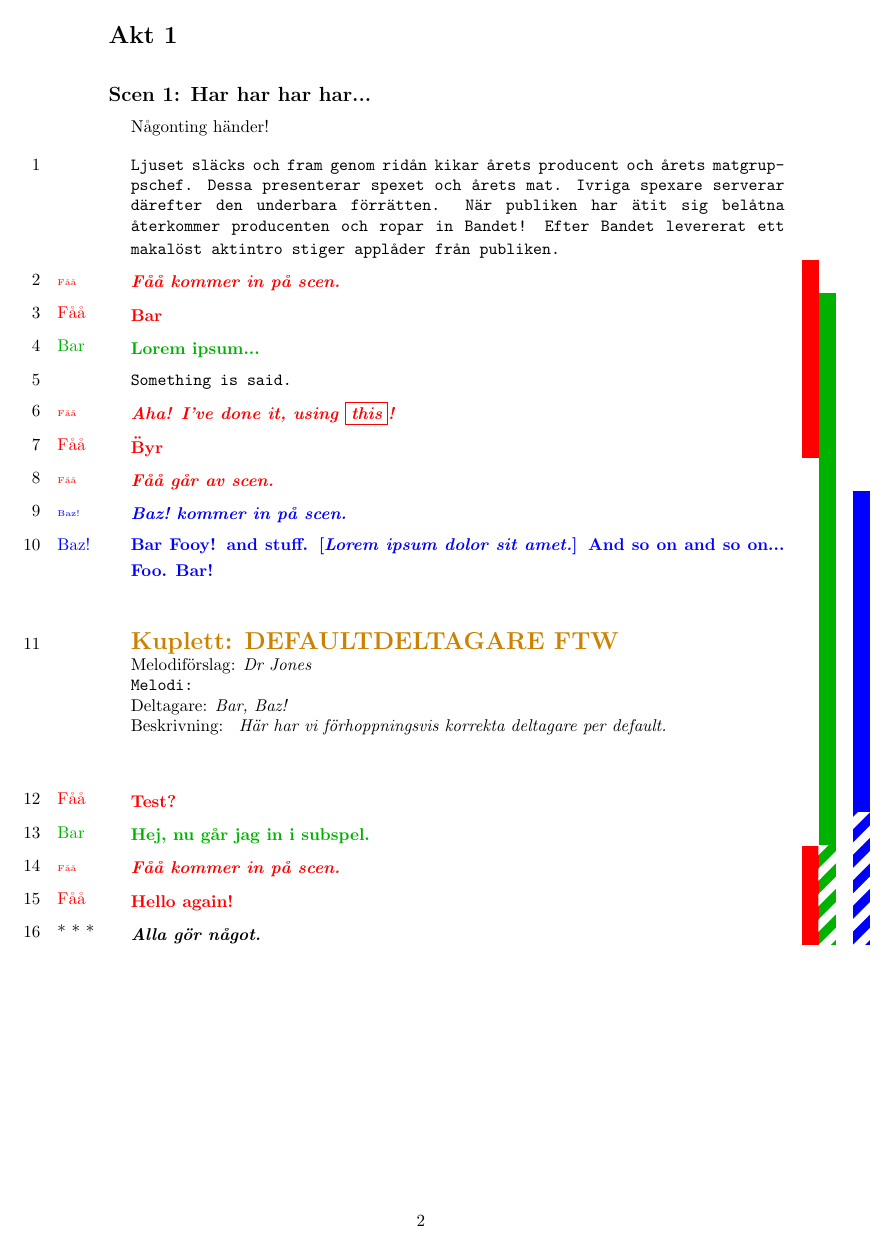
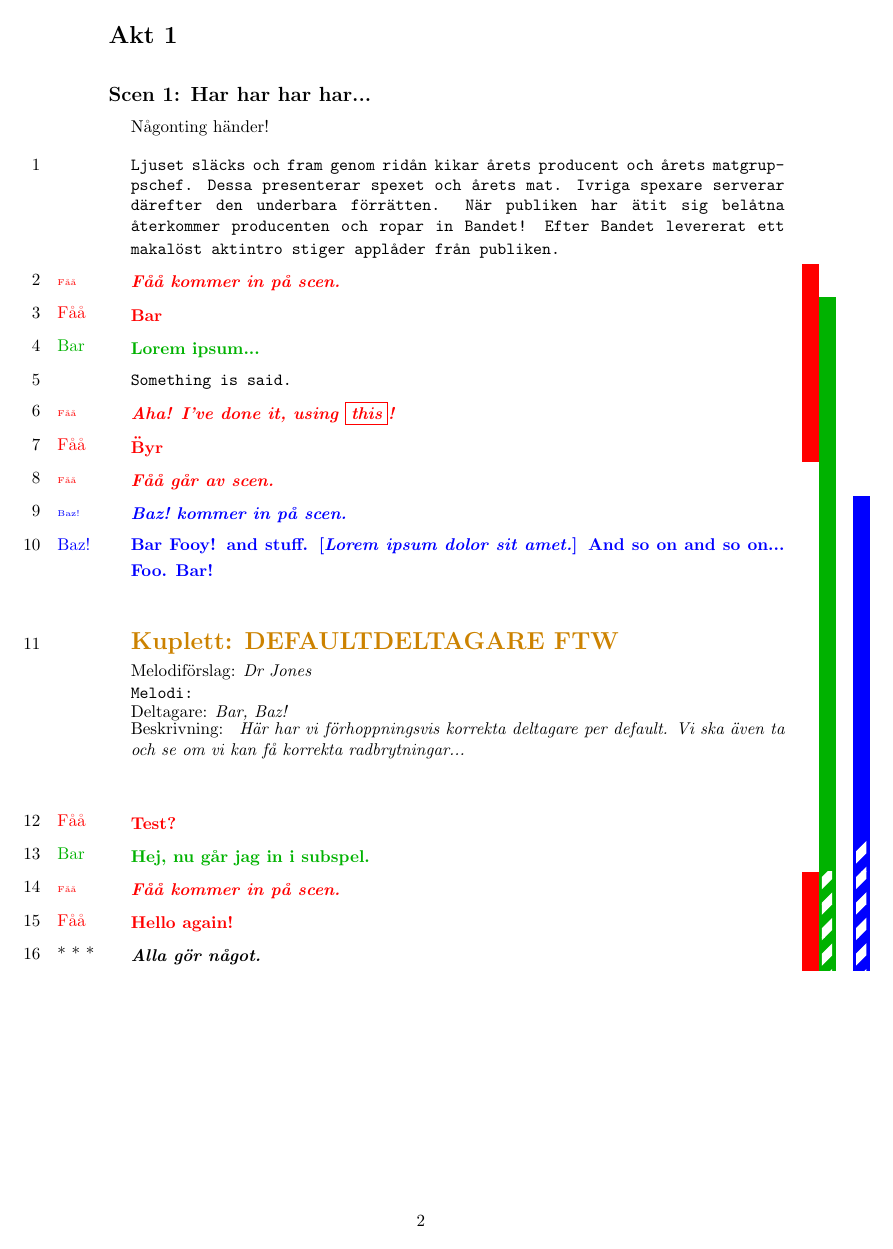
Before and after one commit to farpoke/Manus, a LaTeX document (testmanus.tex, which reads manus.cls): page 2 of 8. Compiled offline with pdfLaTeX.

Commit message:
Fix av kupletters radbrytning. Införande av längd för indikatorkant.

```diff
--- a/manus.cls
+++ b/manus.cls
@@ -70,15 +70,18 @@
 \newlength{\manus@radavstand} % Extra avstånd mellan varje repliksrad.
 \newlength{\manus@kolavstand} % Avstånd mellan kolumner.
 \newlength{\manus@stat@kolbredd} % Bredden på kolumner i statistiktabellen.
+\newlength{\manus@indkant} % Kantbredd för indikatorer (subspel).
 
 % Sätt några defaultvärden.
 \setlength{\manus@numbredd}{3em}
 \setlength{\manus@namnbredd}{0pt} % Denna längd räknas om senare.
-\setlength{\manus@indskift}{0pt}
 \setlength{\manus@indbredd}{10pt}
 \setlength{\manus@radavstand}{5pt}
 \setlength{\manus@kolavstand}{1em}
 \setlength{\manus@stat@kolbredd}{3.5em}
+\setlength{\manus@indkant}{2pt}
+%
+\setlength{\manus@indskift}{-0.5\manus@radavstand}
 
 %% manus@beraknabredd
 % Räkna ut lämplig bredd på repliksinnehåll.
@@ -524,13 +527,24 @@
 	% Skriv ut kupletten.
 	\mellanrum{2em}%
 	\enkelrad[true]{\vbox{%
-		\hbox{\textbf{\textcolor{kuplettfarg}{%
-			\Large Kuplett: \MakeUppercase{\ktitel}%
-		}}}%
-		\hbox{Melodiförslag: \emph{\kmelodi}}%
-		\hbox{\texttt{Melodi:}}%
-		\hbox{Deltagare: \emph{\kdeltagare}}%
-		\hbox{Beskrivning: \emph{\kbeskrivning}}%
+		\hbox to \manus@textbredd{%
+			\parbox{\manus@textbredd}{\textbf{\textcolor{kuplettfarg}{%
+				\Large Kuplett: \MakeUppercase{\ktitel}%
+			}}}%
+		}%
+		\vspace{5pt}%
+		\hbox to \manus@textbredd{\parbox{\manus@textbredd}{%
+			Melodiförslag: \emph{\kmelodi}%
+		}}%
+		\hbox to \manus@textbredd{\parbox{\manus@textbredd}{%
+			\texttt{Melodi:}%
+		}}%
+		\hbox to \manus@textbredd{\parbox{\manus@textbredd}{%
+			Deltagare: \emph{\kdeltagare}%
+		}}%
+		\hbox to \manus@textbredd{\parbox{\manus@textbredd}{%
+			Beskrivning: \emph{\kbeskrivning}
+		}}%
 	}}%
 	\mellanrum{2em}%
 	% Lägg till kupletten i innehållsförteckningen
@@ -639,6 +653,8 @@
 \newcommand\rentext[1]{#1}
 \newcommand\mellanrum[1]{%
 	\setlength{\manus@radstorlek}{#1}%
+	\setlength{\manus@indhojd}{\manus@radstorlek}%
+	\addtolength{\manus@indhojd}{\manus@radavstand}%
 	% Skriv ut en rad.
 	\hbox{%
 		% Namn:
@@ -685,9 +701,9 @@
 	\color{#1}\rule{\manus@indbredd}{\manus@indhojd}%
 	\ifthenelse{\boolean{#2}}{%
 		\begin{tikzpicture}[overlay,x=15pt,y=15pt]
-			\clip[xshift=-0.1pt,yshift=0.1pt]
+			\clip[xshift=\manus@indkant,yshift=0.1pt]
 				(-\manus@indbredd,-0.2pt)
-				rectangle (0.2pt,\manus@indhojd) ;
+				rectangle (-2\manus@indkant,\manus@indhojd) ;
 			\foreach \i in {0,...,\value{manus@randantal}}
 			{
 				\path [draw,white,line width=5pt]
--- a/testmanus.tex
+++ b/testmanus.tex
@@ -37,6 +37,7 @@
 	\titel{Defaultdeltagare FTW}
 	\beskrivning{
 		Här har vi förhoppningsvis korrekta deltagare per default.
+		Vi ska även ta och se om vi kan få korrekta radbrytningar...
 	}
 	\melodi{Dr Jones}
 \end{kuplett}
```
